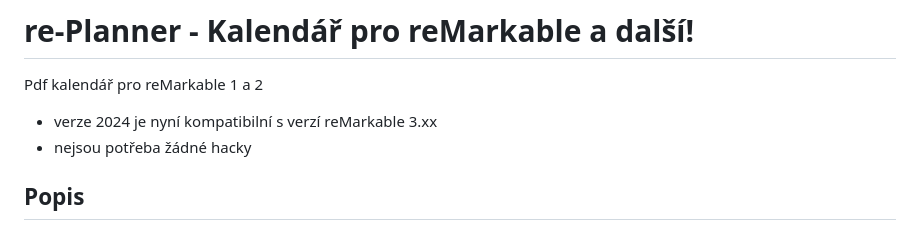
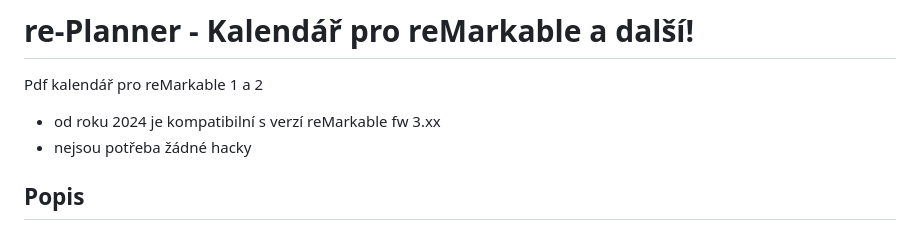
Before and after one commit to PepikVaio/reMarkable_re-Planner, a Markdown page: .language_cs/README.cs.md, the part around the change. GitHub-like rendering.

```diff
--- a/.language_cs/README.cs.md
+++ b/.language_cs/README.cs.md
@@ -10,7 +10,7 @@
 # re-Planner - Kalendář pro reMarkable a další!
 
 Pdf kalendář pro reMarkable 1 a 2
-* verze 2024 je nyní kompatibilní s verzí reMarkable 3.xx
+* od roku 2024 je kompatibilní s verzí reMarkable fw 3.xx
 * nejsou potřeba žádné hacky
 
 
```
